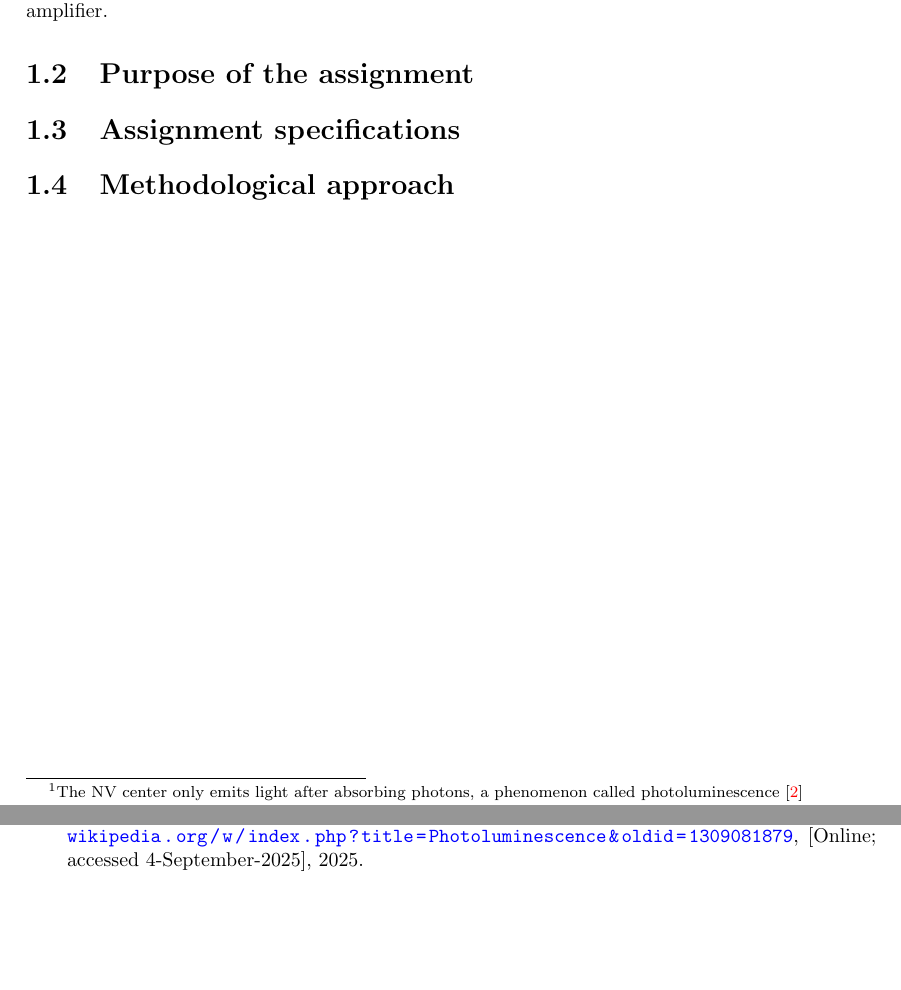
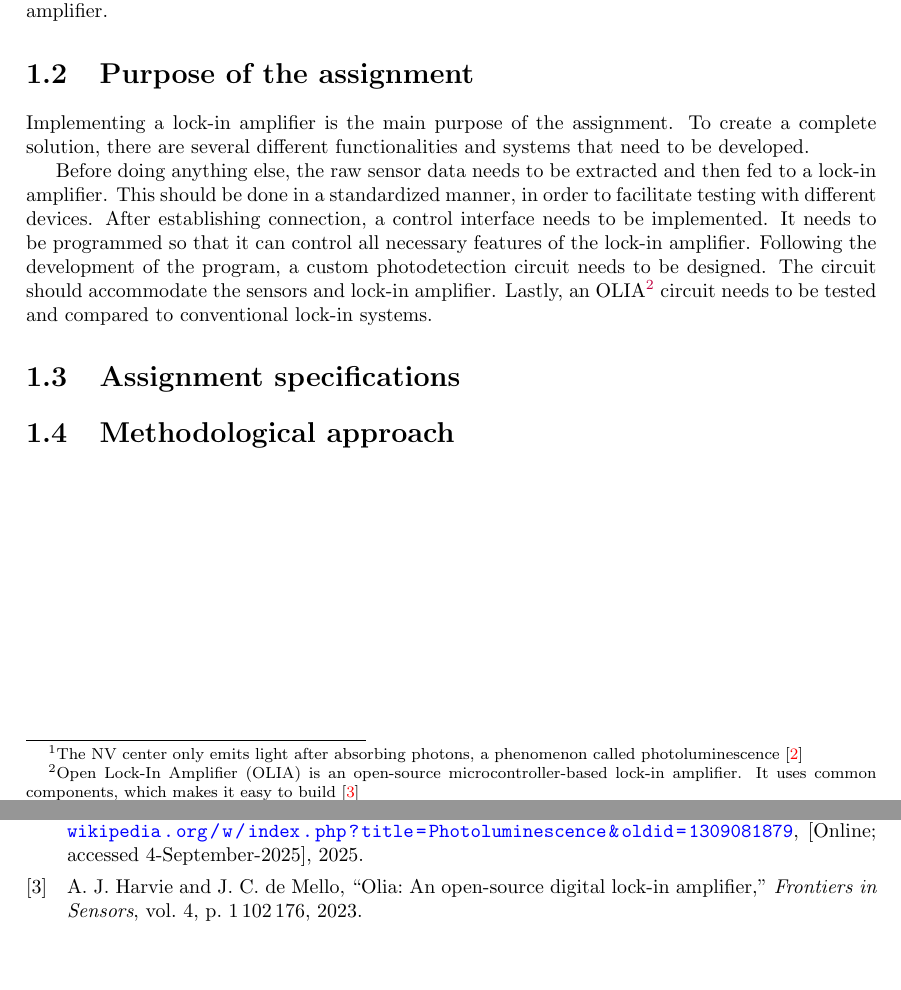
Before and after one commit to Jab4o3/reports_a_nano, a LaTeX thesis (PPlan/document.tex, which reads PPlan/sources.bib): two parts of pages 3 and 12 of 12, joined at a grey line, cut so that both start at the same text. The pictures show the PDF file PPlan/document.pdf that the author committed with the source.

Commit message:
Added purpose of assignment

```diff
--- a/PPlan/document.tex
+++ b/PPlan/document.tex
@@ -57,11 +57,11 @@ style=ieee,
 
 	The Applied Nanotechnology research group is working on a NV-center-based sensor setup. Processing data from the setup requires working with weak signals that are hard to distinguish from the environmental noise. While this is a significant problem, it is also a very common one. Because of this, there is already widely-used system used to isolate signals in such cases: the lock-in amplifier.
 
-	%The assignment was created by the Ambient Intelligence (AmI) research group in order to expand on the current knowledge in the Internet of Things (IoT) research area. AmI has worked on a number of IoT projects related to sports, safety and industry. Their aim is to make environments more interconnected, by monitoring them, processing the data and feeding it to the user.
+	\section{Purpose of the assignment}\label{purpose}
+	Implementing a lock-in amplifier is the main purpose of the assignment. To create a complete solution, there are several different functionalities and systems that need to be developed.
 
-	%The student thesis project is a part of NOWATT, which is a collaboration between academia and industry. The NOWATT project involves both AmI and the company behind the OpenRemote \footnote{OpenRemote is an open-source device management platform; for more information see \href{https://openremote.io}{this link}} platform. Because the multi-organization team would like to use OpenRemote and integrate it into their future work.
+	Before doing anything else, the raw sensor data needs to be extracted and then fed to a lock-in amplifier. This should be done in a standardized manner, in order to facilitate testing with different devices. After establishing connection, a control interface needs to be implemented. It needs to be programmed so that it can control all necessary features of the lock-in amplifier. Following the development of the program, a custom photodetection circuit needs to be designed. The circuit should accommodate the sensors and lock-in amplifier. Lastly, an OLIA\footnote{Open Lock-In Amplifier (OLIA) is an open-source microcontroller-based lock-in amplifier. It uses common components, which makes it easy to build \cite{harvie2023olia}} circuit needs to be tested and compared to conventional lock-in systems.
 
-	\section{Purpose of the assignment}\label{purpose}
 	%The assignment is designed with the intention of expanding on what AmI has already been researching. Its main purpose is to develop scalable IoT systems using OpenRemote and to do so with clear visualization.
 
 	%There are three main parts that make up the assignment. The first one is deploying an OpenRemote instance and simulating IoT devices that communicate with it. An MQTT \footnote{MQTT stands for Message Queuing Telemetry Transport \cite{mqtt_wiki}. It is a communication protocol, mainly used for purposes relating to IoT.} setup needs to be realized, over which the data needs to be transferred from the mock devices to OpenRemote. The second part of the assignment is edge computing optimizations. They are another crucial part of the assignment, as the processing that is not done on the cloud needs to be as fast and resource-efficient as possible. Lastly, in order to test and verify the proper working of the devices, the sensor data needs to be extracted and validated by generating graphical representations of it. The data gathered throughout the project will also need to be analyzed using statistical models. These two tasks will be a part of the testing activity (see Chapter\ref{end_phase}).
--- a/PPlan/sources.bib
+++ b/PPlan/sources.bib
@@ -15,0 +20,6 @@
+	journal={Frontiers in Sensors},
+	volume={4},
+	pages={1102176},
+	year={2023},
+	publisher={Frontiers Media SA}
+}
```
Also changed, not shown: PPlan/document.bbl, PPlan/document.pdf, PPlan/sources.bib (4 more changed lines), 5 other files.
